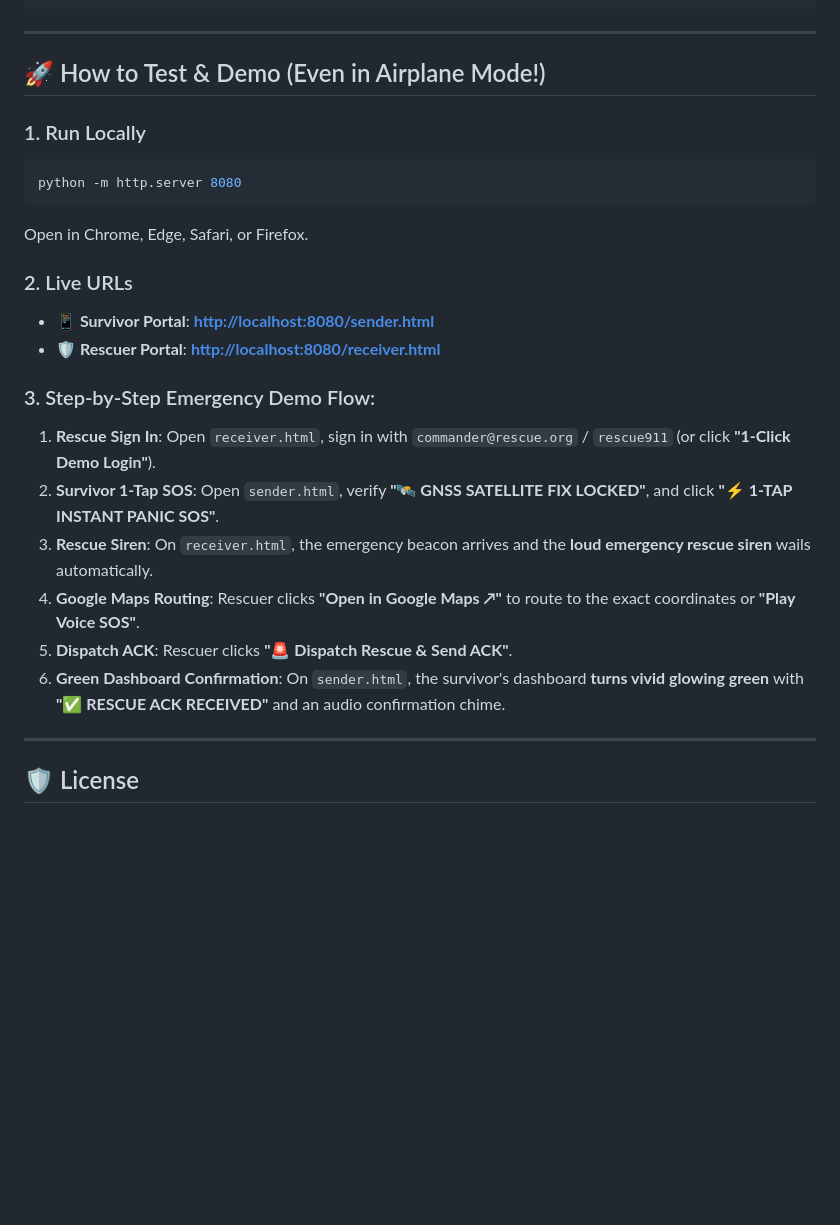
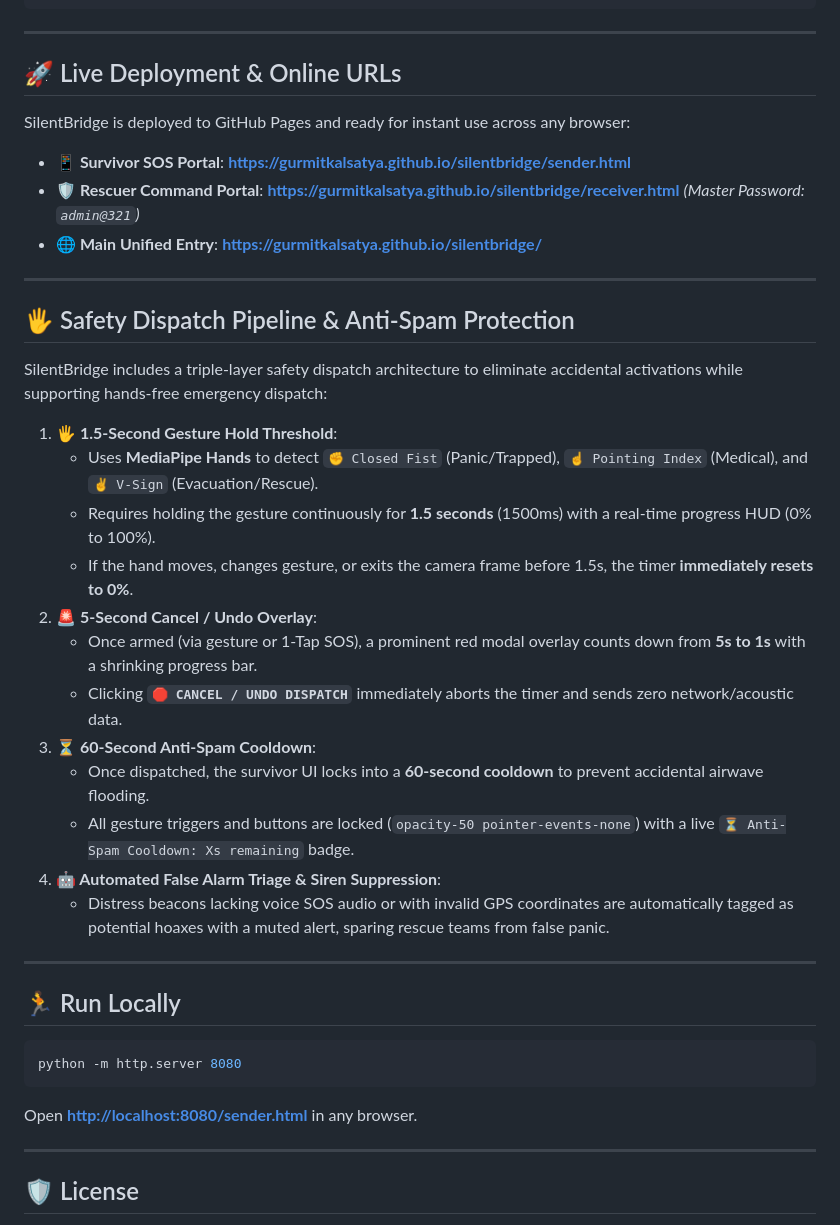
Before and after one commit to gurmitkalsatya/silentbridge, a Markdown page: README.md, the part around the change. GitHub-like rendering; blank space fills up the shorter version.

Commit message:
docs: update README with live GitHub Pages deployment links and safety pipeline documentation

````diff
--- a/README.md
+++ b/README.md
@@ -73,27 +73,41 @@ All telemetry is serialized into a fixed 32-byte (`ArrayBuffer`) payload:
 
 ---
 
-## 🚀 How to Test & Demo (Even in Airplane Mode!)
+## 🚀 Live Deployment & Online URLs
 
-### 1. Run Locally
+SilentBridge is deployed to GitHub Pages and ready for instant use across any browser:
+
+- **📱 Survivor SOS Portal**: **[https://gurmitkalsatya.github.io/silentbridge/sender.html](https://gurmitkalsatya.github.io/silentbridge/sender.html)**
+- **🛡️ Rescuer Command Portal**: **[https://gurmitkalsatya.github.io/silentbridge/receiver.html](https://gurmitkalsatya.github.io/silentbridge/receiver.html)** *(Master Password: `admin@321`)*
+- **🌐 Main Unified Entry**: **[https://gurmitkalsatya.github.io/silentbridge/](https://gurmitkalsatya.github.io/silentbridge/)**
+
+---
+
+## 🖐️ Safety Dispatch Pipeline & Anti-Spam Protection
+
+SilentBridge includes a triple-layer safety dispatch architecture to eliminate accidental activations while supporting hands-free emergency dispatch:
+
+1. **🖐️ 1.5-Second Gesture Hold Threshold**:
+   - Uses **MediaPipe Hands** to detect `✊ Closed Fist` (Panic/Trapped), `☝️ Pointing Index` (Medical), and `✌️ V-Sign` (Evacuation/Rescue).
+   - Requires holding the gesture continuously for **1.5 seconds** (1500ms) with a real-time progress HUD (0% to 100%).
+   - If the hand moves, changes gesture, or exits the camera frame before 1.5s, the timer **immediately resets to 0%**.
+2. **🚨 5-Second Cancel / Undo Overlay**:
+   - Once armed (via gesture or 1-Tap SOS), a prominent red modal overlay counts down from **5s to 1s** with a shrinking progress bar.
+   - Clicking **`🛑 CANCEL / UNDO DISPATCH`** immediately aborts the timer and sends zero network/acoustic data.
+3. **⏳ 60-Second Anti-Spam Cooldown**:
+   - Once dispatched, the survivor UI locks into a **60-second cooldown** to prevent accidental airwave flooding.
+   - All gesture triggers and buttons are locked (`opacity-50 pointer-events-none`) with a live `⏳ Anti-Spam Cooldown: Xs remaining` badge.
+4. **🤖 Automated False Alarm Triage & Siren Suppression**:
+   - Distress beacons lacking voice SOS audio or with invalid GPS coordinates are automatically tagged as potential hoaxes with a muted alert, sparing rescue teams from false panic.
+
+---
+
+## 🏃 Run Locally
+
 ```bash
 python -m http.server 8080
 ```
-Open in Chrome, Edge, Safari, or Firefox.
-
-### 2. Live URLs
-
-- **📱 Survivor Portal**: **[http://localhost:8080/sender.html](http://localhost:8080/sender.html)**
-- **🛡️ Rescuer Portal**: **[http://localhost:8080/receiver.html](http://localhost:8080/receiver.html)**
-
-### 3. Step-by-Step Emergency Demo Flow:
-
-1. **Rescue Sign In**: Open `receiver.html`, sign in with `commander@rescue.org` / `rescue911` (or click **"1-Click Demo Login"**).
-2. **Survivor 1-Tap SOS**: Open `sender.html`, verify **"🛰️ GNSS SATELLITE FIX LOCKED"**, and click **"⚡ 1-TAP INSTANT PANIC SOS"**.
-3. **Rescue Siren**: On `receiver.html`, the emergency beacon arrives and the **loud emergency rescue siren** wails automatically.
-4. **Google Maps Routing**: Rescuer clicks **"Open in Google Maps ↗"** to route to the exact coordinates or **"Play Voice SOS"**.
-5. **Dispatch ACK**: Rescuer clicks **"🚨 Dispatch Rescue & Send ACK"**.
-6. **Green Dashboard Confirmation**: On `sender.html`, the survivor's dashboard **turns vivid glowing green** with **"✅ RESCUE ACK RECEIVED"** and an audio confirmation chime.
+Open **[http://localhost:8080/sender.html](http://localhost:8080/sender.html)** in any browser.
 
 ---
 
````
